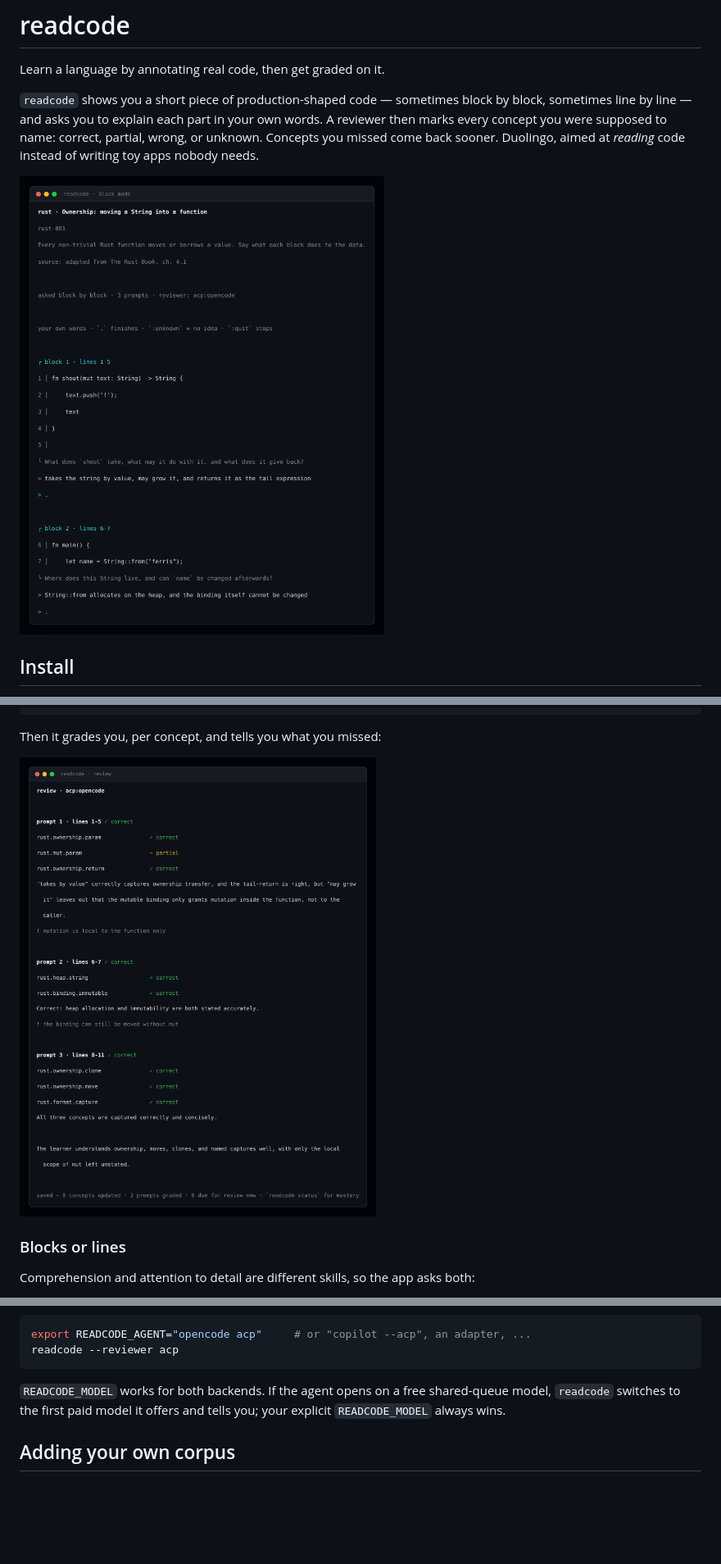
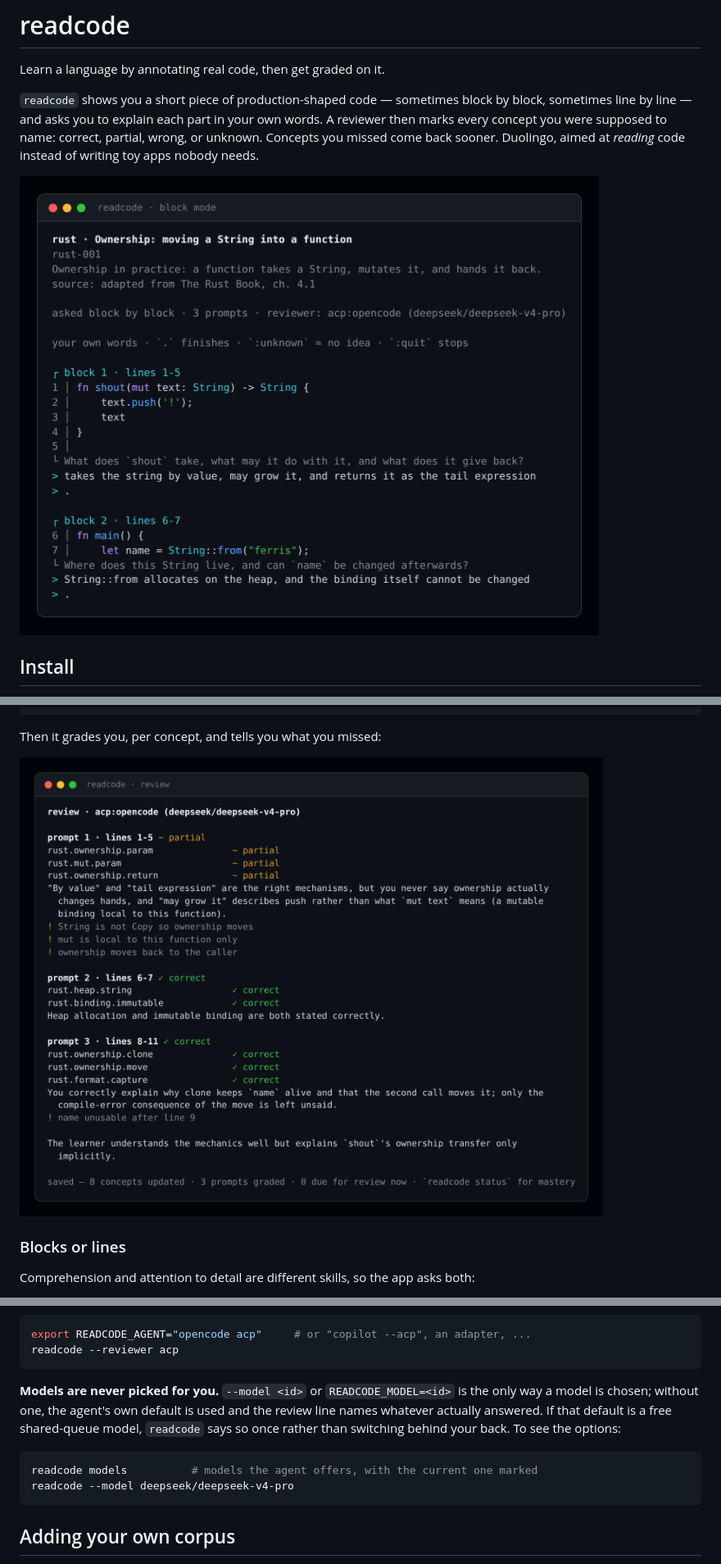
Before and after one commit to OscarGTH/readcode, a Markdown page: README.md, 3 parts joined by grey strips. Shown at 82% size. Drawn GitHub-style; pictures changed too: docs/asking.png, docs/review.png; blank space fills up the shorter version.

````diff
--- a/README.md
+++ b/README.md
@@ -116,9 +117,15 @@ export READCODE_AGENT="opencode acp"     # or "copilot --acp", an adapter, ...
 readcode --reviewer acp
 ```
 
-`READCODE_MODEL` works for both backends. If the agent opens on a free shared-queue
-model, `readcode` switches to the first paid model it offers and tells you; your explicit
-`READCODE_MODEL` always wins.
+**Models are never picked for you.** `--model <id>` or `READCODE_MODEL=<id>` is the only
+way a model is chosen; without one, the agent's own default is used and the review line
+names whatever actually answered. If that default is a free shared-queue model, `readcode`
+says so once rather than switching behind your back. To see the options:
+
+```sh
+readcode models          # models the agent offers, with the current one marked
+readcode --model deepseek/deepseek-v4-pro
+```
 
 ## Adding your own corpus
 
````
Also changed, not shown: other parts of README.md (+4 -2 lines), 13 other files.
